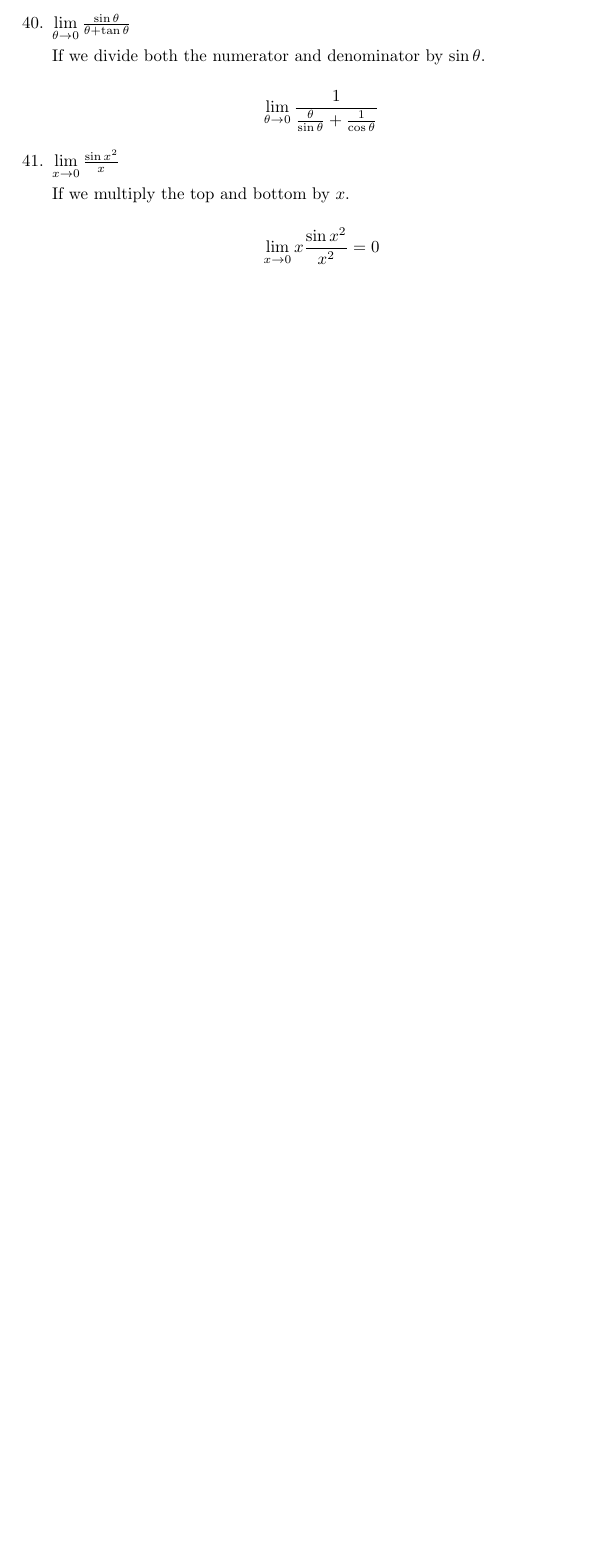
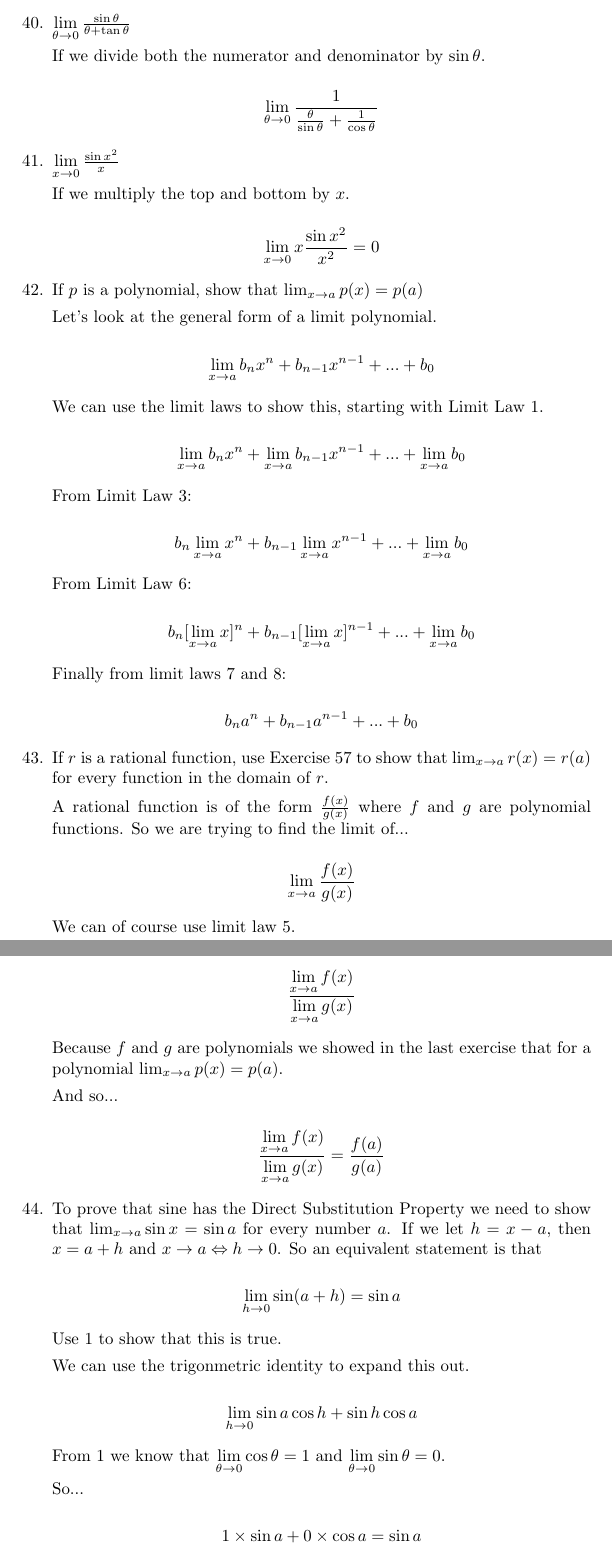
Before and after one commit to spstevenson/stewart-calculus, a LaTeX problem sheet (Chapter1/exercises1-4.tex): part of page 15 of 15 before the commit and two parts of pages 15 and 16 of 16 after it, the two joined at a grey line, cut so that both start at the same text, the shorter picture padded with empty space. Compiled offline with pdfLaTeX.

Commit message:
Completed Q57 - 59.

```diff
--- a/Chapter1/exercises1-4.tex
+++ b/Chapter1/exercises1-4.tex
@@ -607,7 +607,66 @@
 			$$\lim \limits _{x \to 0} x \frac{\sin{x^2}}{x^2} = 0$$
 
 
+		\item If $p$ is a polynomial, show that $\lim _{x \to a} p(x) = p(a)$
 
+			Let's look at the general form of a limit polynomial.
+
+			$$\lim \limits _{x \to a} b_{n}x^{n} + b_{n-1}x^{n-1} + ... + b_{0}$$
+
+			We can use the limit laws to show this, starting with Limit Law 1.
+
+			$$\lim \limits _{x \to a} b_{n}x^{n} + \lim \limits _{x \to a} b_{n-1}x^{n-1} + ... + \lim \limits _{x \to a} b_{0}$$
+
+			From Limit Law 3:
+
+			$$b_{n} \lim \limits _{x \to a} x^{n} + b_{n-1} \lim \limits _{x \to a} x^{n-1} + ... + \lim \limits _{x \to a} b_{0}$$
+
+			From Limit Law 6:
+
+			$$b_{n} [\lim \limits _{x \to a} x]^{n} + b_{n-1} [\lim \limits _{x \to a} x ]^{n-1} + ... + \lim \limits _{x \to a} b_{0}$$
+
+			Finally from limit laws 7 and 8:
+
+			$$b_{n} a^{n} + b_{n-1} a^{n-1} + ... + b_{0}$$
+
+		\item If $r$ is a rational function, use Exercise 57 to show that
+			$\lim _{x \to a} r(x) = r(a)$ for every function in the domain of $r$.
+
+			A rational function is of the form $\frac{f(x)}{g(x)}$ where $f$ and $g$
+			are polynomial functions. So we are trying to find the limit of...
+
+			$$\lim \limits _{x \to a} \frac{f(x)}{g(x)}$$
+
+			We can of course use limit law 5.
+
+			$$\frac{\lim \limits _{x \to a} f(x)}{\lim \limits _{x \to a} g(x)}$$
+
+			Because $f$ and $g$ are polynomials we showed in the last exercise that
+			for a polynomial $\lim _{x \to a} p(x) = p(a)$.
+
+			And so...
+
+			$$\frac{\lim \limits _{x \to a} f(x)}{\lim \limits _{x \to a} g(x)} = \frac{f(a)}{g(a)}$$
+
+		\item To prove that sine has the Direct Substitution Property we need to show
+			that $\lim _{x \to a} \sin x = \sin a$ for every number $a$. If we
+			let $h = x - a$, then $x = a + h$ and $x \to a \Leftrightarrow h \to 0$.
+			So an equivalent statement is that
+
+			$$ \lim \limits _{h \to 0} \sin(a+h) = \sin a$$
+
+			Use 1 to show that this is true.
+
+			We can use the trigonmetric identity to expand this out.
+
+			$$\lim \limits _{h \to 0} \sin a \cos h + \sin h \cos a$$
+
+			From 1 we know that $\lim \limits _{\theta \to 0} \cos \theta = 1$
+			and $\lim \limits _{\theta \to 0} \sin \theta = 0$.
+
+			So...
+
+			$$1 \times \sin a + 0 \times \cos a = \sin a$$
 
 	\end{enumerate}
 
```
